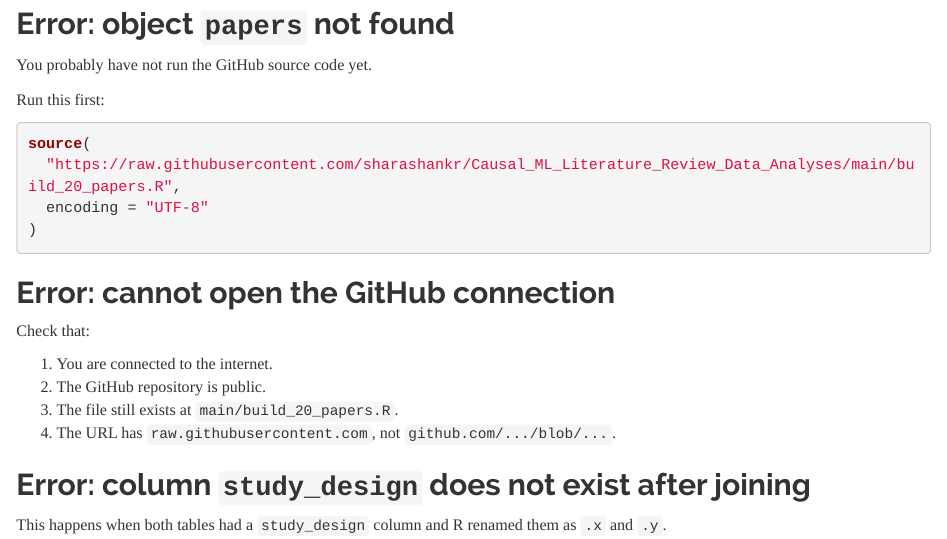
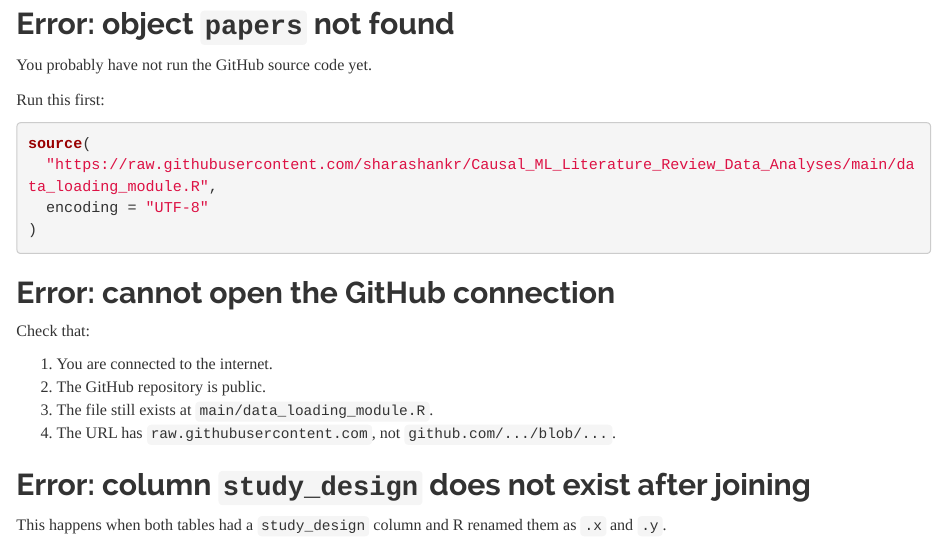
Before and after one commit to sharashankr/Causal_ML_Literature_Review_Data_Analyses, an R Markdown document (causal_ml_review_simple_user_guide_v3.Rmd): the page in a window 1100 px wide, from 5530 px down. Rendered offline with R 4.5, knitr and Pandoc, with nearby package versions.

Commit message:
Update causal_ml_review_simple_user_guide_v3.Rmd

````diff
--- a/causal_ml_review_simple_user_guide_v3.Rmd
+++ b/causal_ml_review_simple_user_guide_v3.Rmd
@@ -265,7 +265,7 @@ Run this first:
 
 ```{r error-papers-not-found, eval=FALSE}
 source(
-  "https://raw.githubusercontent.com/sharashankr/Causal_ML_Literature_Review_Data_Analyses/main/build_20_papers.R",
+  "https://raw.githubusercontent.com/sharashankr/Causal_ML_Literature_Review_Data_Analyses/main/data_loading_module.R",
   encoding = "UTF-8"
 )
 ```
@@ -276,7 +276,7 @@ Check that:
 
 1. You are connected to the internet.
 2. The GitHub repository is public.
-3. The file still exists at `main/build_20_papers.R`.
+3. The file still exists at `main/data_loading_module.R`.
 4. The URL has `raw.githubusercontent.com`, not `github.com/.../blob/...`.
 
 ## Error: column `study_design` does not exist after joining
````
